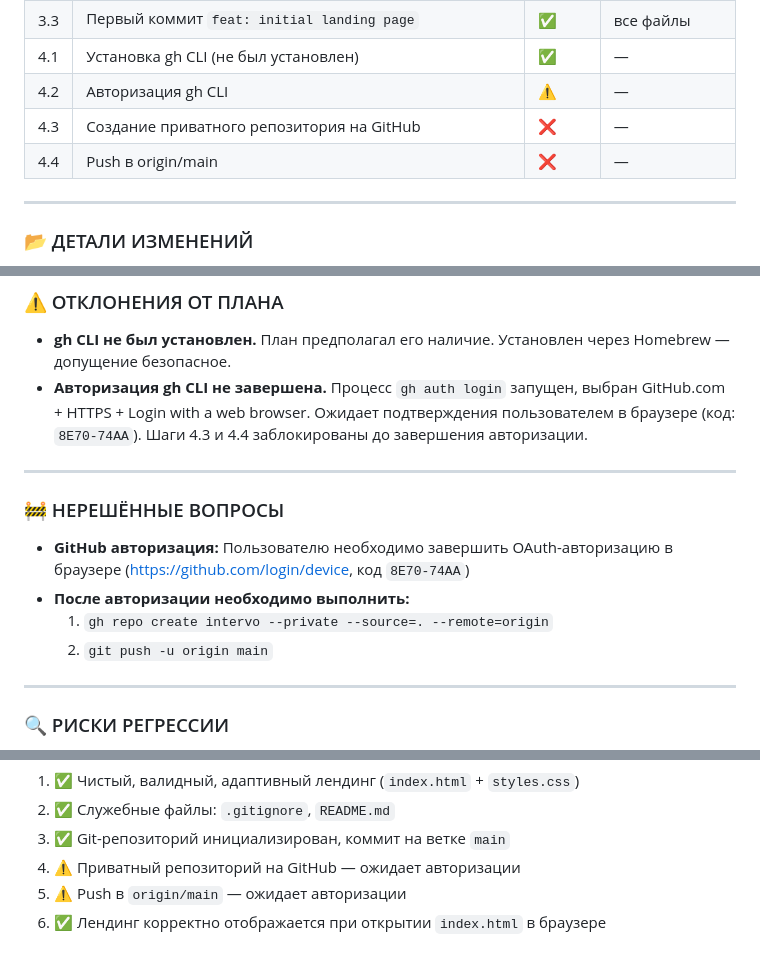
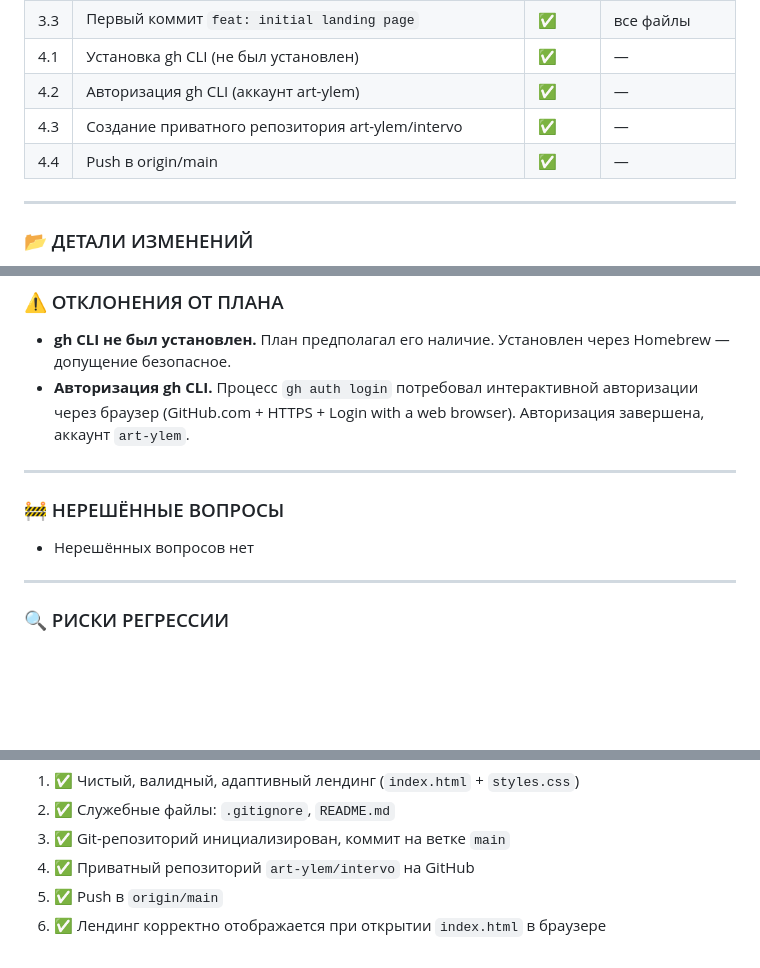
Before and after one commit to art-ylem/intervo, a Markdown page: docs/REPORT_LANDING.md, 3 parts joined by grey strips. Rendered like a GitHub page; blank space fills up the shorter version.

Commit message:
docs: update report - all steps completed

```diff
--- a/docs/REPORT_LANDING.md
+++ b/docs/REPORT_LANDING.md
@@ -21,9 +21,9 @@
 | 3.2 | Ветка main | ✅ | — |
 | 3.3 | Первый коммит `feat: initial landing page` | ✅ | все файлы |
 | 4.1 | Установка gh CLI (не был установлен) | ✅ | — |
-| 4.2 | Авторизация gh CLI | ⚠️ | — |
-| 4.3 | Создание приватного репозитория на GitHub | ❌ | — |
-| 4.4 | Push в origin/main | ❌ | — |
+| 4.2 | Авторизация gh CLI (аккаунт art-ylem) | ✅ | — |
+| 4.3 | Создание приватного репозитория art-ylem/intervo | ✅ | — |
+| 4.4 | Push в origin/main | ✅ | — |
 
 ---
 
@@ -65,16 +65,13 @@
 ### ⚠️ ОТКЛОНЕНИЯ ОТ ПЛАНА
 
 - **gh CLI не был установлен.** План предполагал его наличие. Установлен через Homebrew — допущение безопасное.
-- **Авторизация gh CLI не завершена.** Процесс `gh auth login` запущен, выбран GitHub.com + HTTPS + Login with a web browser. Ожидает подтверждения пользователем в браузере (код: `8E70-74AA`). Шаги 4.3 и 4.4 заблокированы до завершения авторизации.
+- **Авторизация gh CLI.** Процесс `gh auth login` потребовал интерактивной авторизации через браузер (GitHub.com + HTTPS + Login with a web browser). Авторизация завершена, аккаунт `art-ylem`.
 
 ---
 
 ### 🚧 НЕРЕШЁННЫЕ ВОПРОСЫ
 
-- **GitHub авторизация:** Пользователю необходимо завершить OAuth-авторизацию в браузере (https://github.com/login/device, код `8E70-74AA`)
-- **После авторизации необходимо выполнить:**
-  1. `gh repo create intervo --private --source=. --remote=origin`
-  2. `git push -u origin main`
+- Нерешённых вопросов нет
 
 ---
 
@@ -103,6 +100,6 @@
 1. ✅ Чистый, валидный, адаптивный лендинг (`index.html` + `styles.css`)
 2. ✅ Служебные файлы: `.gitignore`, `README.md`
 3. ✅ Git-репозиторий инициализирован, коммит на ветке `main`
-4. ⚠️ Приватный репозиторий на GitHub — ожидает авторизации
-5. ⚠️ Push в `origin/main` — ожидает авторизации
+4. ✅ Приватный репозиторий `art-ylem/intervo` на GitHub
+5. ✅ Push в `origin/main`
 6. ✅ Лендинг корректно отображается при открытии `index.html` в браузере
```
Also changed, not shown: other parts of docs/REPORT_LANDING.md (+1 -1 lines).
